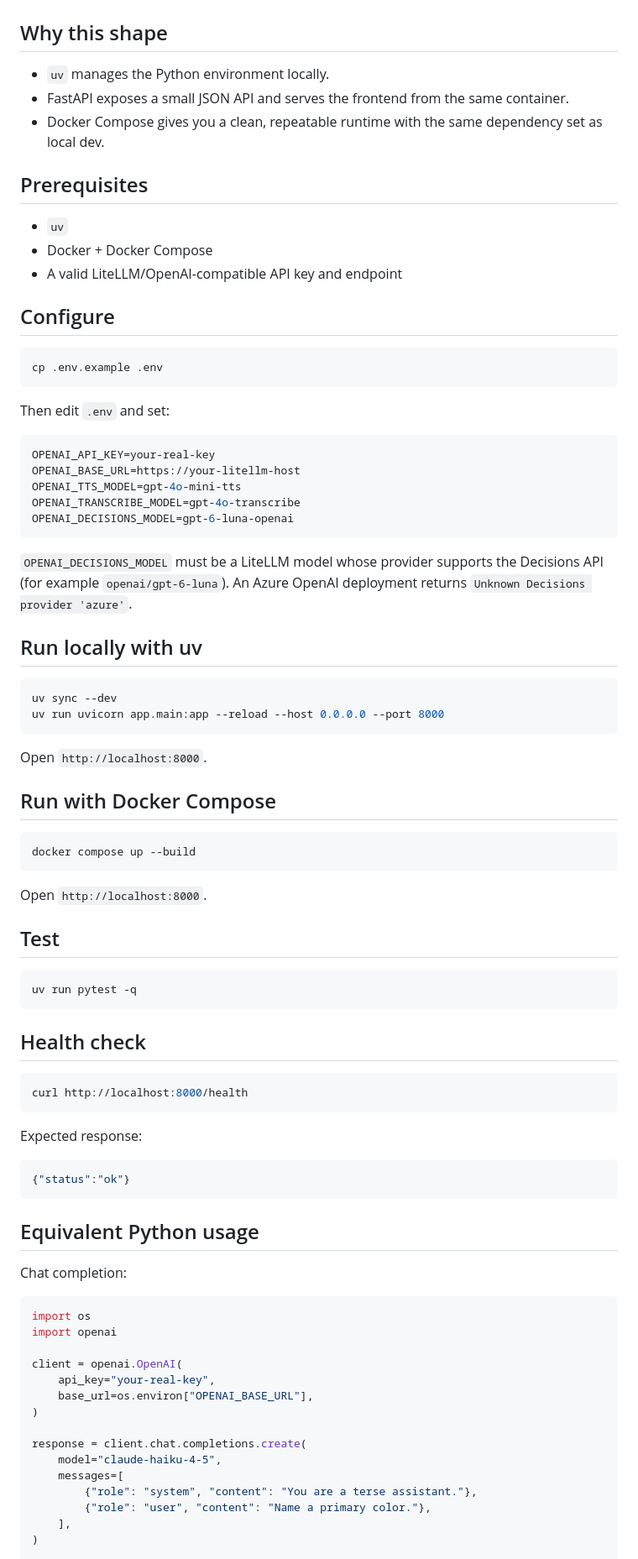
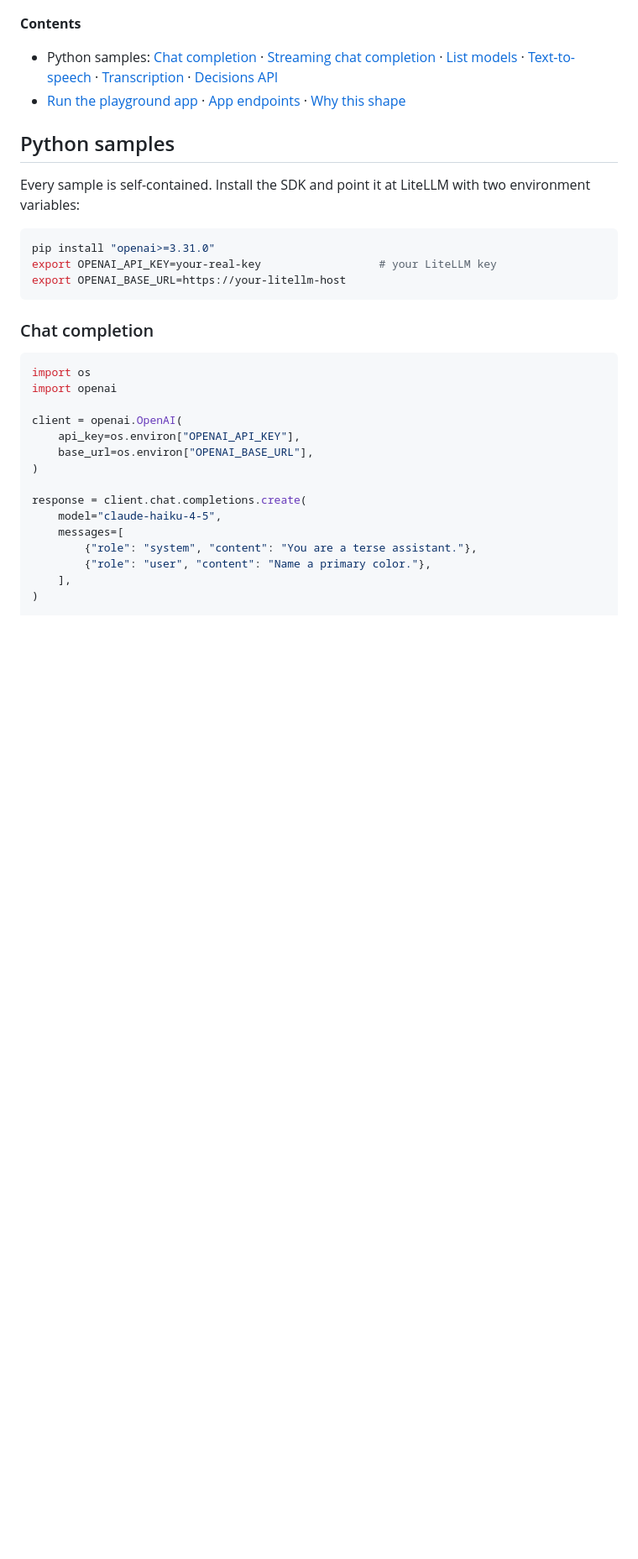
Before and after one commit to rudy-ihealth/litellm-demo, a Markdown page: README.md, the part around one of its changes. Shown at 84% size. Rendered like a GitHub page; blank space fills up the shorter version.

````diff
--- a/README.md
+++ b/README.md
@@ -4,82 +5,31 @@ Small FastAPI app that uses `openai.OpenAI` against a LiteLLM/OpenAI-compatible
 
 ![LiteLLM Playground — chat tab streaming a reply from claude-haiku-4-5](docs/test-webpage.png)
 
-## Why this shape
+**Contents**
 
-- `uv` manages the Python environment locally.
-- FastAPI exposes a small JSON API and serves the frontend from the same container.
-- Docker Compose gives you a clean, repeatable runtime with the same dependency set as local dev.
+- Python samples: [Chat completion](#chat-completion) · [Streaming chat completion](#streaming-chat-completion) ·
+  [List models](#list-models) · [Text-to-speech](#text-to-speech) · [Transcription](#transcription) ·
+  [Decisions API](#decisions-api)
+- [Run the playground app](#run-the-playground-app) · [App endpoints](#app-endpoints) · [Why this shape](#why-this-shape)
 
-## Prerequisites
+## Python samples
 
-- `uv`
-- Docker + Docker Compose
-- A valid LiteLLM/OpenAI-compatible API key and endpoint
-
-## Configure
+Every sample is self-contained. Install the SDK and point it at LiteLLM with two environment variables:
 
 ```bash
-cp .env.example .env
+pip install "openai>=3.31.0"
+export OPENAI_API_KEY=your-real-key                  # your LiteLLM key
+export OPENAI_BASE_URL=https://your-litellm-host
 ```
 
-Then edit `.env` and set:
-
-```env
-OPENAI_API_KEY=your-real-key
-OPENAI_BASE_URL=https://your-litellm-host
-OPENAI_TTS_MODEL=gpt-4o-mini-tts
-OPENAI_TRANSCRIBE_MODEL=gpt-4o-transcribe
-OPENAI_DECISIONS_MODEL=gpt-6-luna-openai
-```
-
-`OPENAI_DECISIONS_MODEL` must be a LiteLLM model whose provider supports the Decisions API (for example `openai/gpt-6-luna`). An Azure OpenAI deployment returns `Unknown Decisions provider 'azure'`.
-
-
-## Run locally with uv
-
-```bash
-uv sync --dev
-uv run uvicorn app.main:app --reload --host 0.0.0.0 --port 8000
-```
-
-Open `http://localhost:8000`.
-
-## Run with Docker Compose
-
-```bash
-docker compose up --build
-```
-
-Open `http://localhost:8000`.
-
-## Test
-
-```bash
-uv run pytest -q
-```
-
-## Health check
-
-```bash
-curl http://localhost:8000/health
-```
-
-Expected response:
-
-```json
-{"status":"ok"}
-```
-
-## Equivalent Python usage
-
-Chat completion:
+### Chat completion
 
 ```python
 import os
 import openai
 
 client = openai.OpenAI(
-    api_key="your-real-key",
+    api_key=os.environ["OPENAI_API_KEY"],
     base_url=os.environ["OPENAI_BASE_URL"],
 )
 
````
Also changed, not shown: other parts of README.md (+111 -19 lines).
